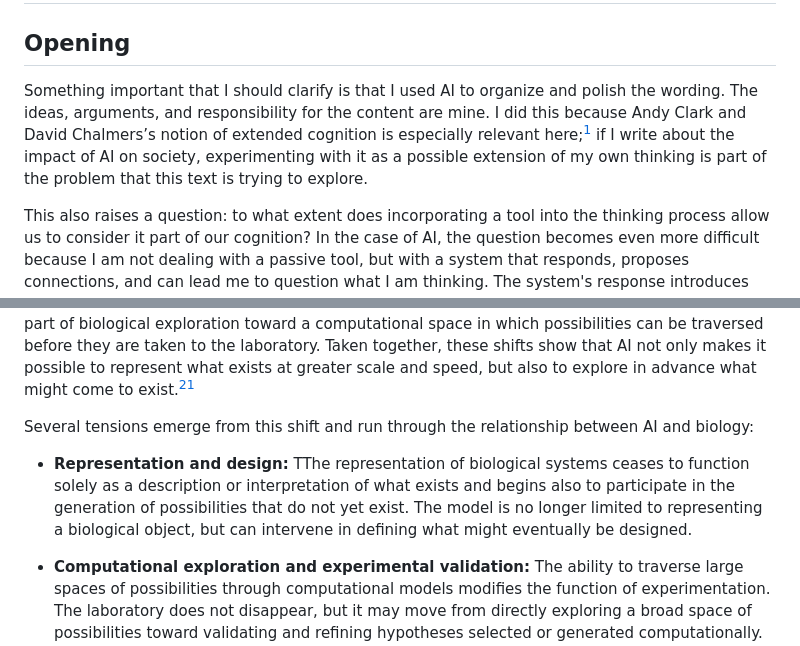
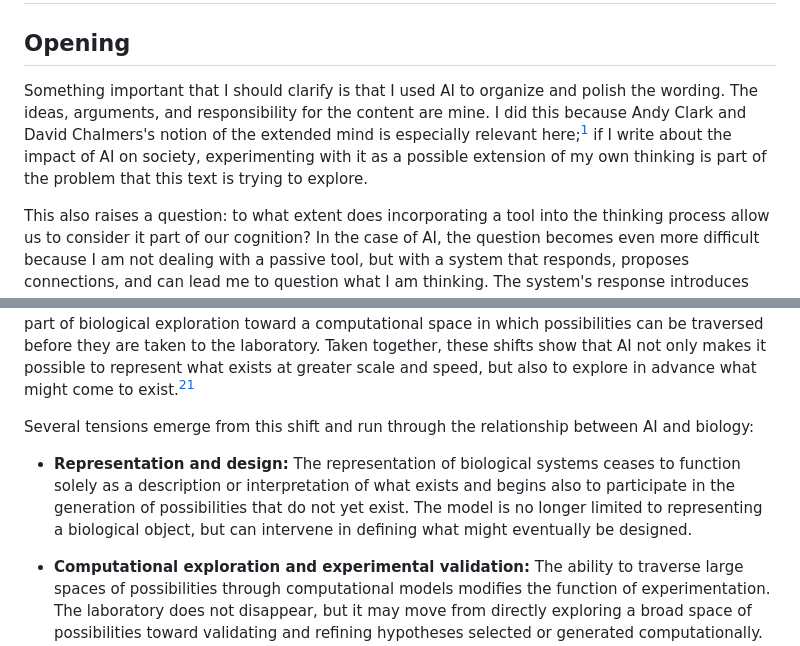
Before and after one commit to jkutianski/Rizome-and-AI, a Markdown page: documents/English.md, 2 parts joined by grey strips. Rendered like a GitHub page.

Commit message:
Update English.md
Translation corrections

```diff
--- a/documents/English.md
+++ b/documents/English.md
@@ -2,7 +2,7 @@
 
 ## Opening
 
-Something important that I should clarify is that I used AI to organize and polish the wording. The ideas, arguments, and responsibility for the content are mine. I did this because Andy Clark and David Chalmers’s notion of extended cognition is especially relevant here;[^2] if I write about the impact of AI on society, experimenting with it as a possible extension of my own thinking is part of the problem that this text is trying to explore.
+Something important that I should clarify is that I used AI to organize and polish the wording. The ideas, arguments, and responsibility for the content are mine. I did this because Andy Clark and David Chalmers's notion of the extended mind is especially relevant here;[^2] if I write about the impact of AI on society, experimenting with it as a possible extension of my own thinking is part of the problem that this text is trying to explore.
 
 This also raises a question: to what extent does incorporating a tool into the thinking process allow us to consider it part of our cognition? In the case of AI, the question becomes even more difficult because I am not dealing with a passive tool, but with a system that responds, proposes connections, and can lead me to question what I am thinking. The system's response introduces variations that can modify the development of the process, and it is precisely this participation that makes it more difficult to establish where the tool ends and the cognitive process begins.
 
@@ -116,7 +116,7 @@ This transformation can be observed at different levels of biology. In the desig
 
 Several tensions emerge from this shift and run through the relationship between AI and biology:
 
-* **Representation and design:** TThe representation of biological systems ceases to function solely as a description or interpretation of what exists and begins also to participate in the generation of possibilities that do not yet exist. The model is no longer limited to representing a biological object, but can intervene in defining what might eventually be designed.
+* **Representation and design:** The representation of biological systems ceases to function solely as a description or interpretation of what exists and begins also to participate in the generation of possibilities that do not yet exist. The model is no longer limited to representing a biological object, but can intervene in defining what might eventually be designed.
 
 * **Computational exploration and experimental validation:** The ability to traverse large spaces of possibilities through computational models modifies the function of experimentation. The laboratory does not disappear, but it may move from directly exploring a broad space of possibilities toward validating and refining hypotheses selected or generated computationally. A feedback circuit is thus configured among model, hypothesis, experimentation, and new data.
 
```
Also changed, not shown: other parts of documents/English.md (+1 -1 lines).
